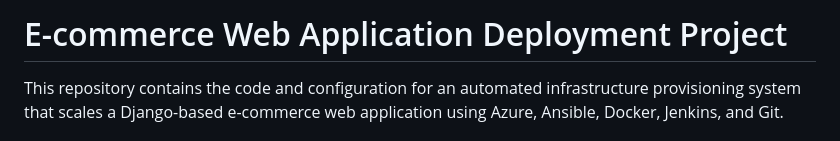
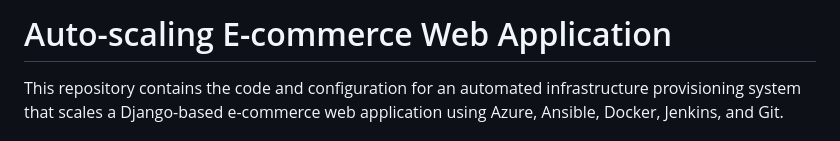
Before and after one commit to yashagr911/auto-scaling-e-commerce-webapp, a Markdown page: README.md, the part around the change. GitHub-like rendering.

```diff
--- a/README.md
+++ b/README.md
@@ -1,4 +1,4 @@
-# E-commerce Web Application Deployment Project
+# Auto-scaling E-commerce Web Application
 
 This repository contains the code and configuration for an automated infrastructure provisioning system that scales a Django-based e-commerce web application using Azure, Ansible, Docker, Jenkins, and Git.
 
```
